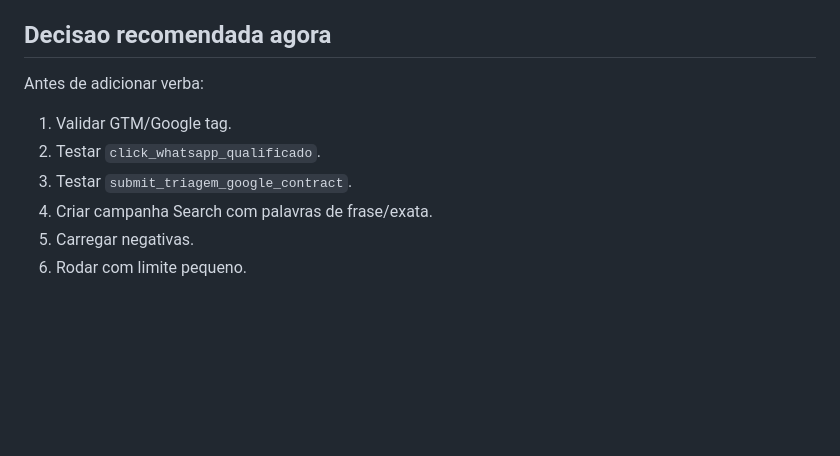
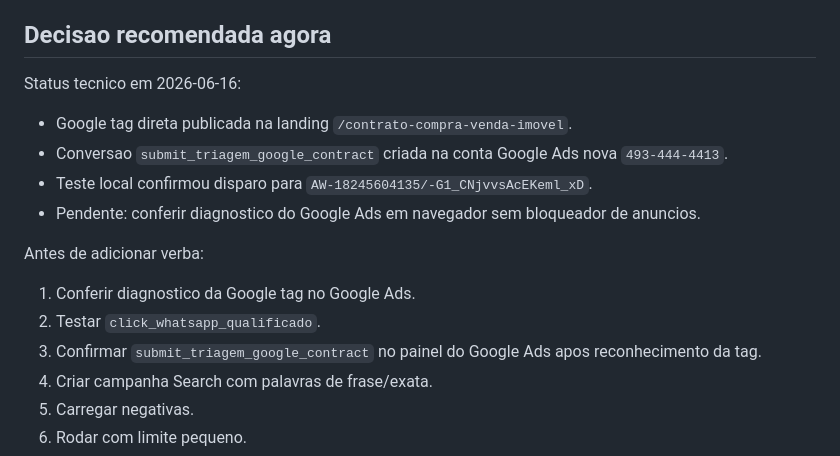
Before and after one commit to massaprod/imovel-explicado-compliance, a Markdown page: docs/leitura-estrategica-google-search.md, the part around the change. Rendered like a GitHub page; blank space fills up the shorter version.

Commit message:
Update Google Search launch status

```diff
--- a/docs/leitura-estrategica-google-search.md
+++ b/docs/leitura-estrategica-google-search.md
@@ -221,11 +221,18 @@ Sinais ruins:
 
 ## Decisao recomendada agora
 
+Status tecnico em 2026-06-16:
+
+- Google tag direta publicada na landing `/contrato-compra-venda-imovel`.
+- Conversao `submit_triagem_google_contract` criada na conta Google Ads nova `493-444-4413`.
+- Teste local confirmou disparo para `AW-18245604135/-G1_CNjvvsAcEKeml_xD`.
+- Pendente: conferir diagnostico do Google Ads em navegador sem bloqueador de anuncios.
+
 Antes de adicionar verba:
 
-1. Validar GTM/Google tag.
+1. Conferir diagnostico da Google tag no Google Ads.
 2. Testar `click_whatsapp_qualificado`.
-3. Testar `submit_triagem_google_contract`.
+3. Confirmar `submit_triagem_google_contract` no painel do Google Ads apos reconhecimento da tag.
 4. Criar campanha Search com palavras de frase/exata.
 5. Carregar negativas.
 6. Rodar com limite pequeno.
```
Also changed, not shown: marketing/google-ads/google-search-plano-imovel-explicado-2026-06-16.md (+1 -1 lines), marketing/validacao-visual-imovel-explicado-2026-06-16.md (+7 -6 lines).
